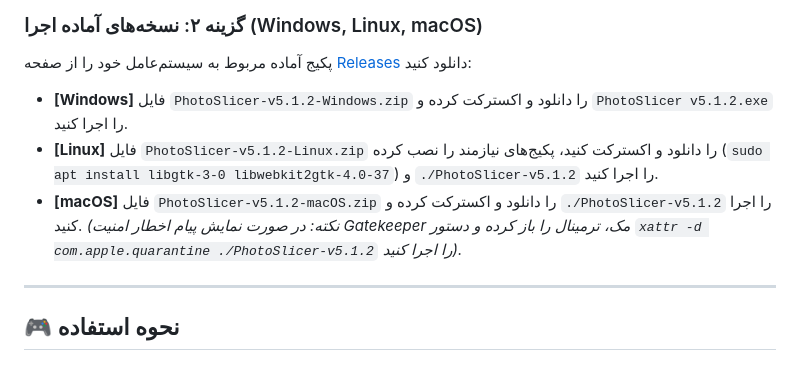
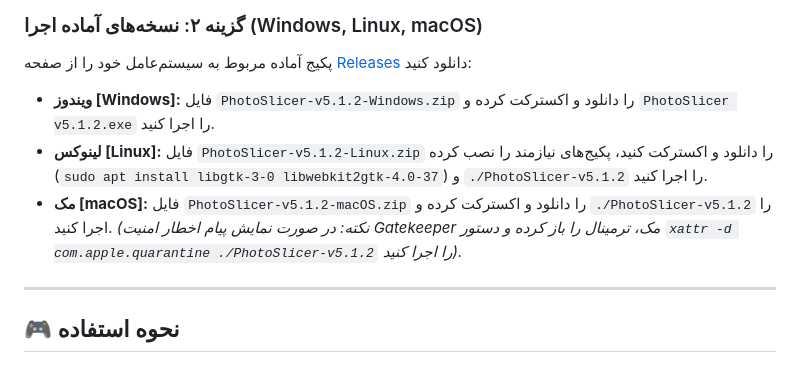
Before and after one commit to esmail-mkh/PhotoSlicer, a Markdown page: README-fa.md, the part around the change. GitHub-like rendering.

Commit message:
docs: fix RTL alignment for OS installation list items in README-fa.md

```diff
--- a/README-fa.md
+++ b/README-fa.md
@@ -132,9 +132,9 @@ pip install -r requirements.txt && python main.py
 
 پکیج آماده مربوط به سیستم‌عامل خود را از صفحه [Releases](https://github.com/esmail-mkh/PhotoSlicer/releases/latest) دانلود کنید:
 
-* **[Windows]** فایل `PhotoSlicer-v5.1.2-Windows.zip` را دانلود و اکسترکت کرده و `PhotoSlicer v5.1.2.exe` را اجرا کنید.
-* **[Linux]** فایل `PhotoSlicer-v5.1.2-Linux.zip` را دانلود و اکسترکت کنید، پکیج‌های نیازمند را نصب کرده (`sudo apt install libgtk-3-0 libwebkit2gtk-4.0-37`) و `./PhotoSlicer-v5.1.2` را اجرا کنید.
-* **[macOS]** فایل `PhotoSlicer-v5.1.2-macOS.zip` را دانلود و اکسترکت کرده و `./PhotoSlicer-v5.1.2` را اجرا کنید. *(نکته: در صورت نمایش پیام اخطار امنیت Gatekeeper مک، ترمینال را باز کرده و دستور `xattr -d com.apple.quarantine ./PhotoSlicer-v5.1.2` را اجرا کنید).*
+* **ویندوز [Windows]:** فایل `PhotoSlicer-v5.1.2-Windows.zip` را دانلود و اکسترکت کرده و `PhotoSlicer v5.1.2.exe` را اجرا کنید.
+* **لینوکس [Linux]:** فایل `PhotoSlicer-v5.1.2-Linux.zip` را دانلود و اکسترکت کنید، پکیج‌های نیازمند را نصب کرده (`sudo apt install libgtk-3-0 libwebkit2gtk-4.0-37`) و `./PhotoSlicer-v5.1.2` را اجرا کنید.
+* **مک [macOS]:** فایل `PhotoSlicer-v5.1.2-macOS.zip` را دانلود و اکسترکت کرده و `./PhotoSlicer-v5.1.2` را اجرا کنید. *(نکته: در صورت نمایش پیام اخطار امنیت Gatekeeper مک، ترمینال را باز کرده و دستور `xattr -d com.apple.quarantine ./PhotoSlicer-v5.1.2` را اجرا کنید).*
 
 ---
 
```
